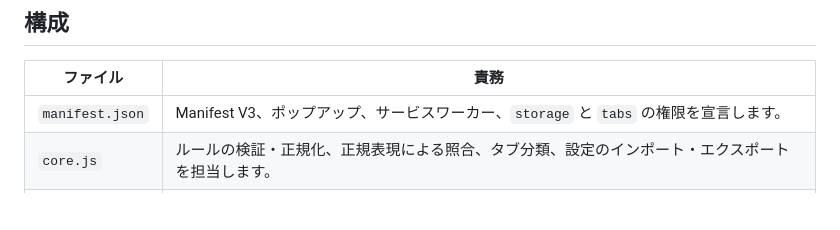
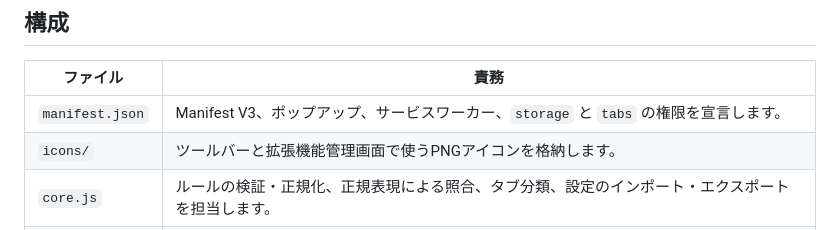
Before and after one commit to tonbiattack/regex-tab-keeper, a Markdown page: docs/implementation-guide.md, the part around the change. Drawn GitHub-style; blank space fills up the shorter version.

```diff
--- a/docs/implementation-guide.md
+++ b/docs/implementation-guide.md
@@ -11,6 +11,7 @@ Regex Tab Keeper は、URL の正規表現で「残すタブ」を指定する C
 |ファイル|責務|
 |---|---|
 |`manifest.json`|Manifest V3、ポップアップ、サービスワーカー、`storage` と `tabs` の権限を宣言します。|
+|`icons/`|ツールバーと拡張機能管理画面で使うPNGアイコンを格納します。|
 |`core.js`|ルールの検証・正規化、正規表現による照合、タブ分類、設定のインポート・エクスポートを担当します。|
 |`popup.js`|ルール編集、Chrome ローカルストレージへの保存、プレビュー表示、確認ダイアログ、設定移行を担当します。|
 |`background.js`|全タブを取得し、再分類した結果に基づいて削除を実行します。|
```
Also changed, not shown: README.md (+5 -0 lines), icons/icon-128.png (added), icons/icon-16.png (added), icons/icon-32.png (added), icons/icon-48.png (added), 4 other files.
